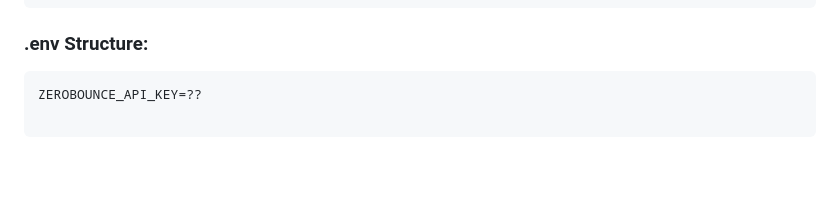
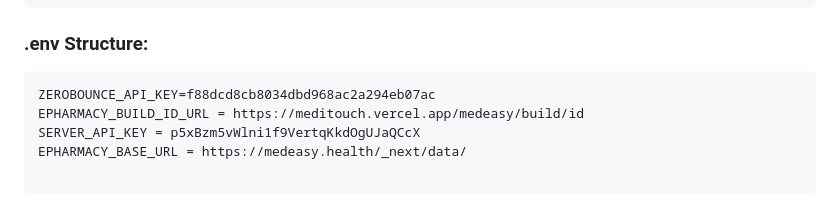
Before and after one commit to kaiumallimon/meditouch-user, a Markdown page: README.md, the part around the change. GitHub-like rendering; blank space fills up the shorter version.

Commit message:
docs: update README with new environment variable configurations

````diff
--- a/README.md
+++ b/README.md
@@ -205,6 +205,9 @@ meditouch-user
 ### .env Structure:
 
 ```bash
-ZEROBOUNCE_API_KEY=??
+ZEROBOUNCE_API_KEY=f88dcd8cb8034dbd968ac2a294eb07ac
+EPHARMACY_BUILD_ID_URL = https://meditouch.vercel.app/medeasy/build/id
+SERVER_API_KEY = p5xBzm5vWlni1f9VertqKkdOgUJaQCcX
+EPHARMACY_BASE_URL = https://medeasy.health/_next/data/
 
 ```
````
